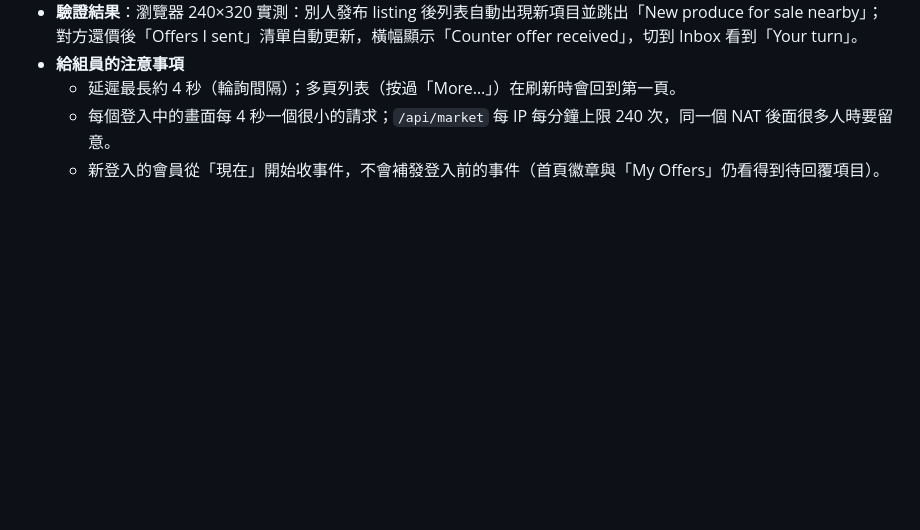
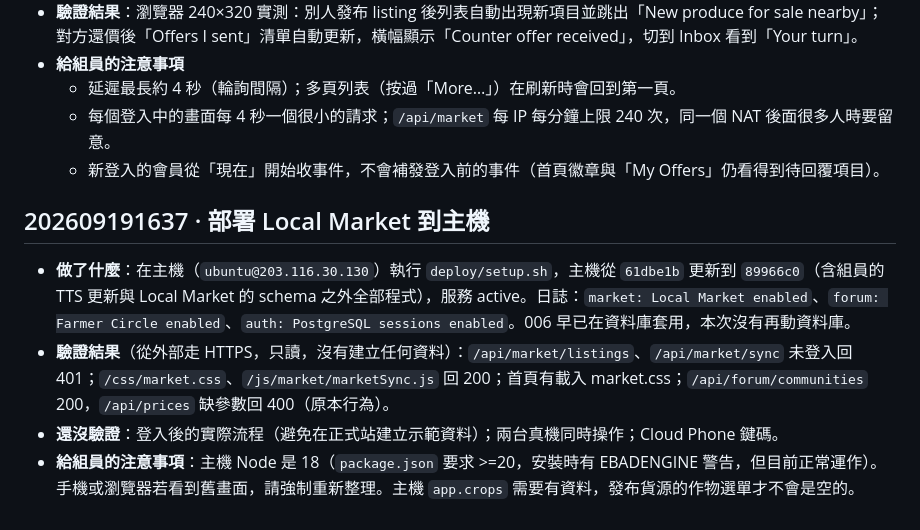
Before and after one commit to Hayamayama/DEMO_Agrilink, a Markdown page: devlog/devlog-Yoyo.md, the part around the change. Rendered like a GitHub page; blank space fills up the shorter version.

Commit message:
docs: log Local Market deployment
Co-Authored-By: Claude Sonnet 5 <noreply@anthropic.com>

```diff
--- a/devlog/devlog-Yoyo.md
+++ b/devlog/devlog-Yoyo.md
@@ -431,3 +431,10 @@
   - 延遲最長約 4 秒（輪詢間隔）；多頁列表（按過「More…」）在刷新時會回到第一頁。
   - 每個登入中的畫面每 4 秒一個很小的請求；`/api/market` 每 IP 每分鐘上限 240 次，同一個 NAT 後面很多人時要留意。
   - 新登入的會員從「現在」開始收事件，不會補發登入前的事件（首頁徽章與「My Offers」仍看得到待回覆項目）。
+
+## 202609191637 · 部署 Local Market 到主機
+
+- **做了什麼**：在主機（`ubuntu@203.116.30.130`）執行 `deploy/setup.sh`，主機從 `61dbe1b` 更新到 `89966c0`（含組員的 TTS 更新與 Local Market 的 schema 之外全部程式），服務 active。日誌：`market: Local Market enabled`、`forum: Farmer Circle enabled`、`auth: PostgreSQL sessions enabled`。006 早已在資料庫套用，本次沒有再動資料庫。
+- **驗證結果**（從外部走 HTTPS，只讀，沒有建立任何資料）：`/api/market/listings`、`/api/market/sync` 未登入回 401；`/css/market.css`、`/js/market/marketSync.js` 回 200；首頁有載入 market.css；`/api/forum/communities` 200，`/api/prices` 缺參數回 400（原本行為）。
+- **還沒驗證**：登入後的實際流程（避免在正式站建立示範資料）；兩台真機同時操作；Cloud Phone 鍵碼。
+- **給組員的注意事項**：主機 Node 是 18（`package.json` 要求 >=20，安裝時有 EBADENGINE 警告，但目前正常運作）。手機或瀏覽器若看到舊畫面，請強制重新整理。主機 `app.crops` 需要有資料，發布貨源的作物選單才不會是空的。
```
